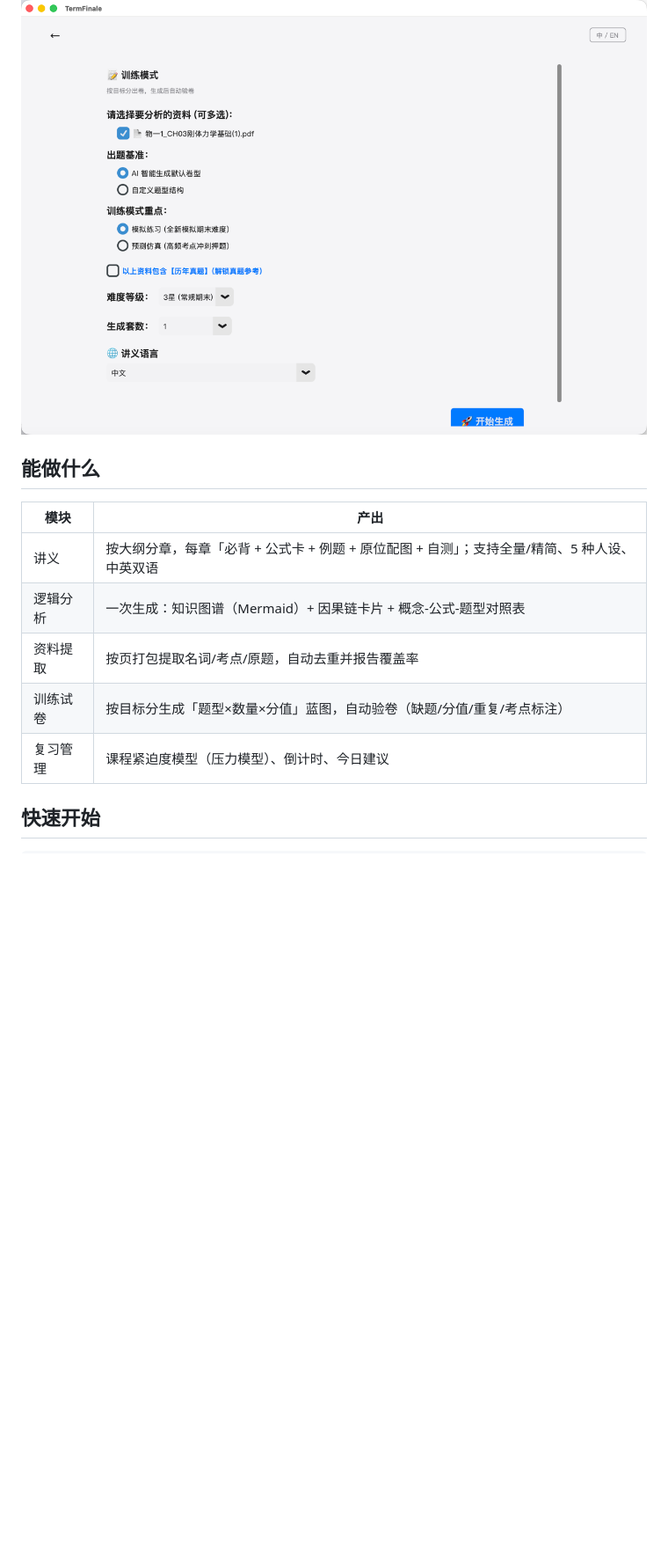
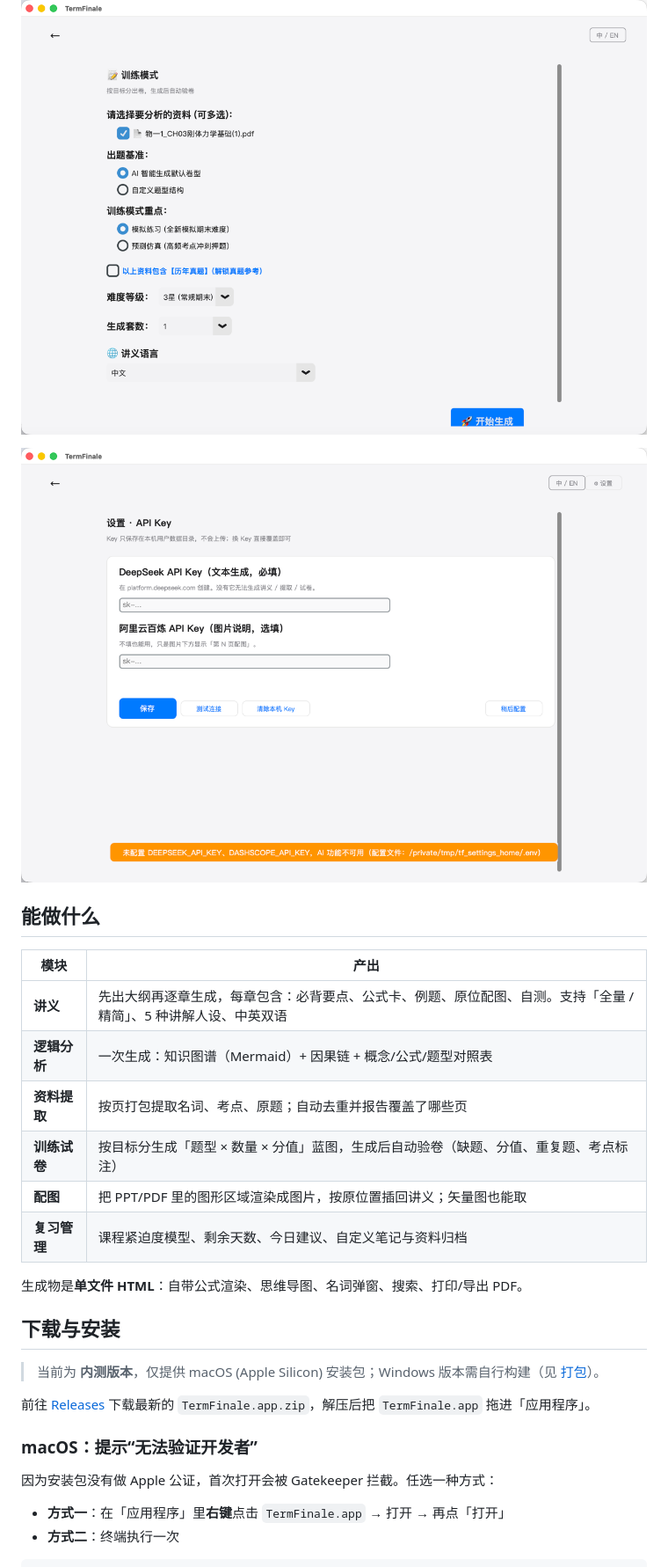
Before and after one commit to Shuai-Lin2006/TermFinale, a Markdown page: README.md, the part around one of its changes. Shown at 88% size. Rendered like a GitHub page; pictures changed too: docs/screenshots/settings.png (added); blank space fills up the shorter version.

```diff
--- a/README.md
+++ b/README.md
@@ -12,14 +37,31 @@
 
 ![训练出卷](docs/screenshots/training.png)
+
+![设置](docs/screenshots/settings.png)
 
 ## 能做什么
 
 | 模块 | 产出 |
 |---|---|
-| 讲义 | 按大纲分章，每章「必背 + 公式卡 + 例题 + 原位配图 + 自测」；支持全量/精简、5 种人设、中英双语 |
-| 逻辑分析 | 一次生成：知识图谱（Mermaid）+ 因果链卡片 + 概念-公式-题型对照表 |
-| 资料提取 | 按页打包提取名词/考点/原题，自动去重并报告覆盖率 |
-| 训练试卷 | 按目标分生成「题型×数量×分值」蓝图，自动验卷（缺题/分值/重复/考点标注） |
-| 复习管理 | 课程紧迫度模型（压力模型）、倒计时、今日建议 |
+| **讲义** | 先出大纲再逐章生成，每章包含：必背要点、公式卡、例题、原位配图、自测。支持「全量 / 精简」、5 种讲解人设、中英双语 |
+| **逻辑分析** | 一次生成：知识图谱（Mermaid）+ 因果链 + 概念/公式/题型对照表 |
+| **资料提取** | 按页打包提取名词、考点、原题；自动去重并报告覆盖了哪些页 |
+| **训练试卷** | 按目标分生成「题型 × 数量 × 分值」蓝图，生成后自动验卷（缺题、分值、重复题、考点标注） |
+| **配图** | 把 PPT/PDF 里的图形区域渲染成图片，按原位置插回讲义；矢量图也能取 |
+| **复习管理** | 课程紧迫度模型、剩余天数、今日建议、自定义笔记与资料归档 |
 
-## 快速开始
+生成物是**单文件 HTML**：自带公式渲染、思维导图、名词弹窗、搜索、打印/导出 PDF。
+
+## 下载与安装
+
+> 当前为 **内测版本**，仅提供 macOS (Apple Silicon) 安装包；Windows 版本需自行构建（见 [打包](#打包)）。
+
+前往 [Releases](../../releases) 下载最新的 `TermFinale.app.zip`，解压后把 `TermFinale.app` 拖进「应用程序」。
+
+### macOS：提示“无法验证开发者”
+
+因为安装包没有做 Apple 公证，首次打开会被 Gatekeeper 拦截。任选一种方式：
+
+- **方式一**：在「应用程序」里**右键**点击 `TermFinale.app` → 打开 → 再点「打开」
+- **方式二**：终端执行一次
+
```
Also changed, not shown: other parts of README.md (+170 -69 lines), docs/BETA_GUIDE.md (added, +80 -0 lines), docs/BUILD_WINDOWS.md (added, +69 -0 lines).
